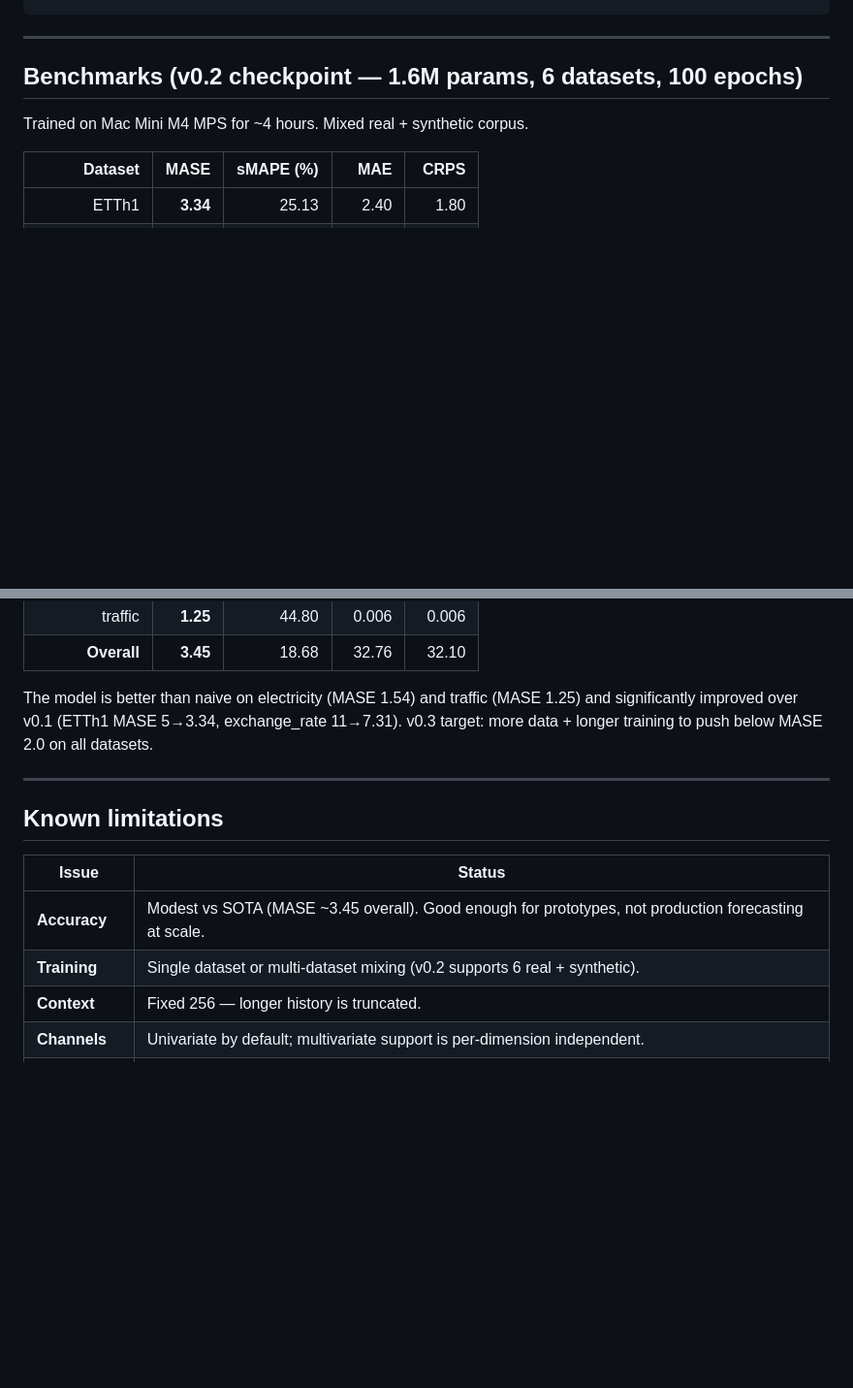
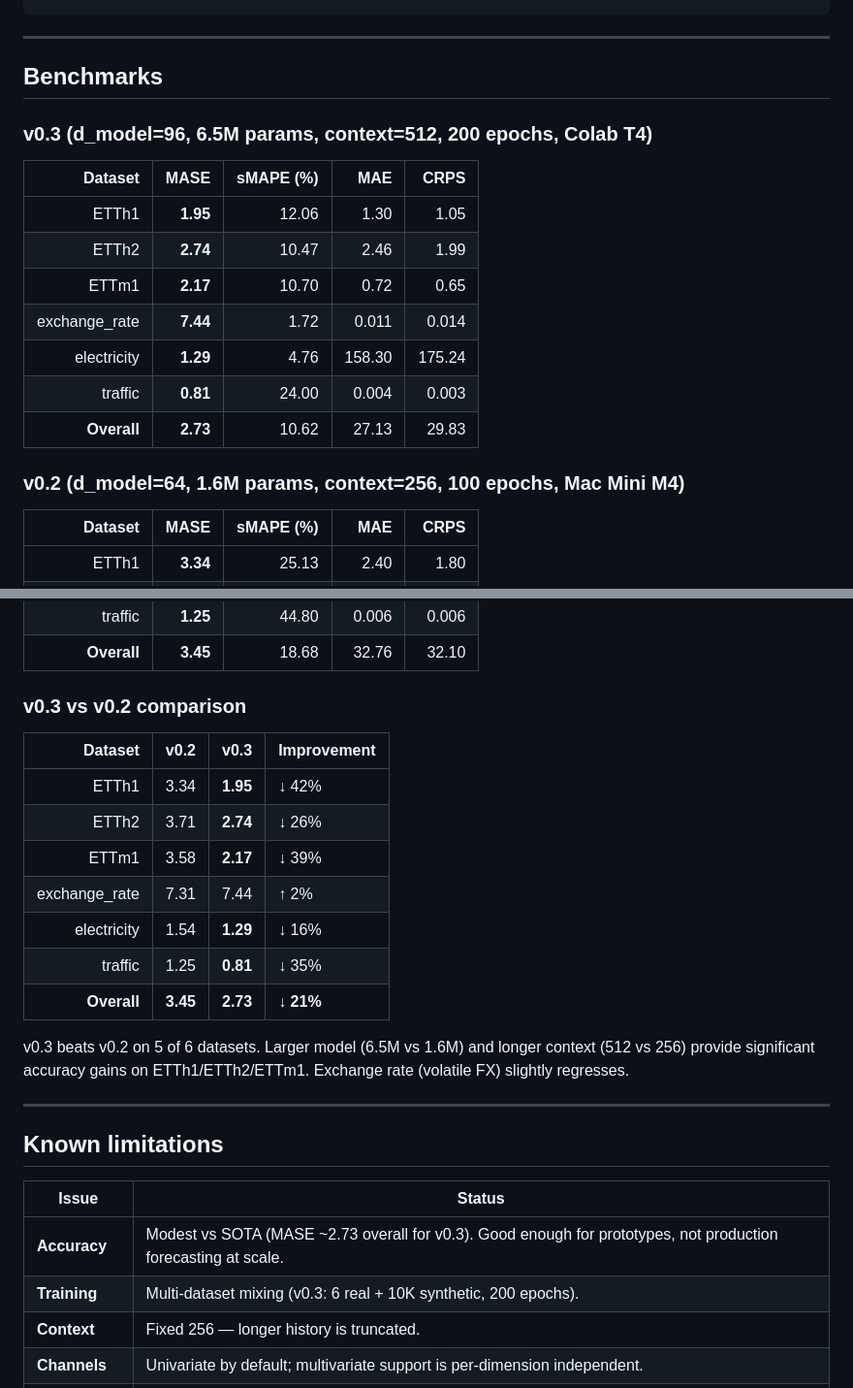
Before and after one commit to eulogik/NanoForecast, a Markdown page: README.md, 2 parts joined by grey strips. Shown at 97% size. GitHub-like rendering; blank space fills up the shorter version.

Commit message:
Update README: v0.3 benchmarks, v0.2 vs v0.3 comparison table, limitations

```diff
--- a/README.md
+++ b/README.md
@@ -237,9 +237,21 @@ python3 push_to_hub.py \
 
 ---
 
-## Benchmarks (v0.2 checkpoint — 1.6M params, 6 datasets, 100 epochs)
+## Benchmarks
 
-Trained on Mac Mini M4 MPS for ~4 hours. Mixed real + synthetic corpus.
+### v0.3 (d_model=96, 6.5M params, context=512, 200 epochs, Colab T4)
+
+| Dataset | MASE | sMAPE (%) | MAE | CRPS |
+|---:|---:|---:|---:|---:|
+| ETTh1 | **1.95** | 12.06 | 1.30 | 1.05 |
+| ETTh2 | **2.74** | 10.47 | 2.46 | 1.99 |
+| ETTm1 | **2.17** | 10.70 | 0.72 | 0.65 |
+| exchange_rate | **7.44** | 1.72 | 0.011 | 0.014 |
+| electricity | **1.29** | 4.76 | 158.30 | 175.24 |
+| traffic | **0.81** | 24.00 | 0.004 | 0.003 |
+| **Overall** | **2.73** | 10.62 | 27.13 | 29.83 |
+
+### v0.2 (d_model=64, 1.6M params, context=256, 100 epochs, Mac Mini M4)
 
 | Dataset | MASE | sMAPE (%) | MAE | CRPS |
 |---:|---:|---:|---:|---:|
@@ -251,9 +263,19 @@ Trained on Mac Mini M4 MPS for ~4 hours. Mixed real + synthetic corpus.
 | traffic | **1.25** | 44.80 | 0.006 | 0.006 |
 | **Overall** | **3.45** | 18.68 | 32.76 | 32.10 |
 
-The model is better than naive on electricity (MASE 1.54) and traffic (MASE 1.25)
-and significantly improved over v0.1 (ETTh1 MASE 5→3.34, exchange_rate 11→7.31).
-v0.3 target: more data + longer training to push below MASE 2.0 on all datasets.
+### v0.3 vs v0.2 comparison
+
+| Dataset | v0.2 | v0.3 | Improvement |
+|---:|---:|---:|---|
+| ETTh1 | 3.34 | **1.95** | ↓ 42% |
+| ETTh2 | 3.71 | **2.74** | ↓ 26% |
+| ETTm1 | 3.58 | **2.17** | ↓ 39% |
+| exchange_rate | 7.31 | 7.44 | ↑ 2% |
+| electricity | 1.54 | **1.29** | ↓ 16% |
+| traffic | 1.25 | **0.81** | ↓ 35% |
+| **Overall** | **3.45** | **2.73** | **↓ 21%** |
+
+v0.3 beats v0.2 on 5 of 6 datasets. Larger model (6.5M vs 1.6M) and longer context (512 vs 256) provide significant accuracy gains on ETTh1/ETTh2/ETTm1. Exchange rate (volatile FX) slightly regresses.
 
 ---
 
@@ -261,8 +283,8 @@ v0.3 target: more data + longer training to push below MASE 2.0 on all datasets.
 
 | Issue | Status |
 |---|---|
-| **Accuracy** | Modest vs SOTA (MASE ~3.45 overall). Good enough for prototypes, not production forecasting at scale. |
-| **Training** | Single dataset or multi-dataset mixing (v0.2 supports 6 real + synthetic). |
+| **Accuracy** | Modest vs SOTA (MASE ~2.73 overall for v0.3). Good enough for prototypes, not production forecasting at scale. |
+| **Training** | Multi-dataset mixing (v0.3: 6 real + 10K synthetic, 200 epochs). |
 | **Context** | Fixed 256 — longer history is truncated. |
 | **Channels** | Univariate by default; multivariate support is per-dimension independent. |
 | **Edge cases** | NaN values, missing timestamps, irregularly-sampled data not handled automatically. |
```
